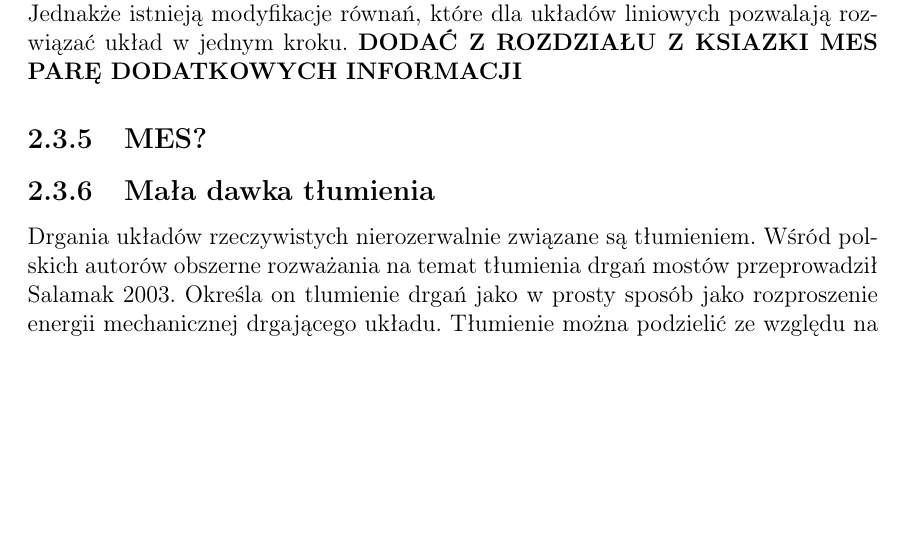
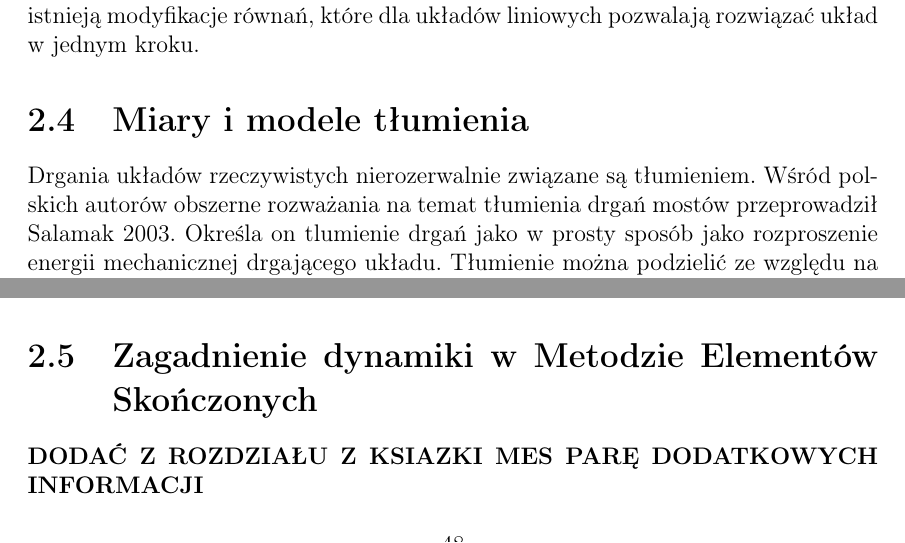
Before and after one commit to PrzemekKali/phd_kali, a LaTeX thesis (whole_thesis.tex, which reads chap_dynamic.tex): part of page 46 of 204 before the commit and two parts of pages 46 and 48 of 204 after it, the two joined at a grey line, cut so that both start at the same text, the shorter picture padded with empty space. Compiled offline with pdfLaTeX.

Commit message:
Finish day

```diff
--- a/chap_dynamic.tex
+++ b/chap_dynamic.tex
@@ -341,11 +341,10 @@ gdzie współczynniki $\beta$ i $\gamma$ definiują zmienność przyspieszeń w
 	\item przyspieszenie stałe - $\gamma = \frac{1}{2},\: \beta = \frac{1}{4}$
 	\item przyspieszenie zmienne liniowo - $\gamma = \frac{1}{2},\: \beta = \frac{1}{6}$
 \end{itemize}
-Metoda numeryczna do wyznaczenia trzech niewiadomych $\vect{\ddot{x}}_{i+1}$, $\vect{\dot{x}}_{i+1}$ i $\vect{x}_{i+1}$ wymaga układu trzech równań macierzowych. Zatem dwa zaproponowane równania \ref{eq: newmark_a} i \ref{eq: newmark_b}, połączone z równaniem równowagi (\ref{eq: motion_time_step}) zapewnionym na końcu kroku czasowego, pozwalają wyznaczyć przemieszczenia, prędkość i przyspieszenia w chwili $t_{i+1}$. Ze względu na występowanie w równaniach (\ref{eq: newmark}) składników w chwili czasowej $i+1$ po obu stronach równania, algorytm musi mieć charakter iteracyjny. Jednakże istnieją modyfikacje równań, które dla układów liniowych pozwalają rozwiązać układ w jednym kroku. \textbf{DODAĆ Z ROZDZIAŁU Z KSIAZKI MES PARĘ DODATKOWYCH INFORMACJI}
+Metoda numeryczna do wyznaczenia trzech niewiadomych $\vect{\ddot{x}}_{i+1}$, $\vect{\dot{x}}_{i+1}$ i $\vect{x}_{i+1}$ wymaga układu trzech równań macierzowych. Zatem dwa zaproponowane równania \ref{eq: newmark_a} i \ref{eq: newmark_b}, połączone z równaniem równowagi (\ref{eq: motion_time_step}) zapewnionym na końcu kroku czasowego, pozwalają wyznaczyć przemieszczenia, prędkość i przyspieszenia w chwili $t_{i+1}$. Ze względu na występowanie w równaniach (\ref{eq: newmark}) składników w chwili czasowej $i+1$ po obu stronach równania, algorytm musi mieć charakter iteracyjny. Jednakże istnieją modyfikacje równań, które dla układów liniowych pozwalają rozwiązać układ w jednym kroku.
 
-\subsection{MES?}
 
-\subsection{Mała dawka tłumienia}
+\section{Miary i modele tłumienia}
 Drgania układów rzeczywistych nierozerwalnie związane są tłumieniem. Wśród polskich autorów obszerne rozważania na temat tłumienia drgań mostów przeprowadził \cite{Salamak2003}. Określa on tlumienie drgań jako w prosty sposób jako rozproszenie energii mechanicznej drgającego układu. Tłumienie można podzielić ze względu na źródło na konstrukcyjne i zewnętrzne. Pierwsze wynika między innymi z wewnętrznego tarcia wiskotycznego materiałów budowlanych w trakcie deformacji czy niejednorodności materiału i jego spękań. Tłumieniem zewnętrznym określa się wszystkie czynniki działające z zewnątrz na konstrukcję. Mogą być związane z tarciem niechybnie wystepującym na łożyskach, w tłuczniu i w połączeniach, z interackcją pomiędzy konstrukcją, a powietrzem, czy z wiskoelastycznych parametrów posadowienia.
 
 W przypadku liniowych układów zazwyczaj przyjmuje się tłumienie klasyczne, proporcjonalne opisane jak w równaniu \ref{eq: mot_und_num}, pomimo że wartość tłumienia jest zależna chociażby od amplitudy drgań \parencite{Ladislav1996}. Obecnie nie ma możliwości analitycznego wyznaczenia wartości tłumienia dla projektowanej konstrukcji. Istnieją opracowania poparte badaniami informujące o zalecanych wartościach tłumienia jakie należy przyjąć przy projektowaniu danej konstrukcji. Przykładowe wartości oraz wzory empiryczne można odnaleźć w pracach \parencite{Salamak2003, Fryba1999,Bachmann2012,Yamaguchi1997}.
@@ -394,3 +393,7 @@ Wpływ składowych macierzy tłumienia pochodzących od macierzy mas i macierzy
 	\label{fig: rayleigh_chart}
 \end{figure}
 Z rysunku \ref{fig: rayleigh_chart} można wysnuć przydatne z praktycznego punktu widzenia wnioski. Założone tłumienie $\zeta$ jest spełnione jedynie dla dwóch użytych w formułach \ref{eq: raileigh_parameters} częstości $\omega_i$ i $\omega_j$. Składnik $c_1=a_1 k$ wzrasta liniowo wraz ze wzrostem częstości. Z kolei składnik $c_0 = a_0 m$ maleje nieliniowo wraz ze wzrostem częstości. Sumaryczna wartość obu składników dla przedziału częstości $<\omega_i ,\omega_j>$ jest mniejsza niż zakładana. Z kolei dla częstości spoza przedziału tłumienie jest większe niż zakładane. Jeżeli przedział inetersujących częstości jest dobrany prawidłowo, to takie podejście jest bezpieczne z punktu widzenia projektanta, ponieważ odpowiedź modelu konstrukcji jest zawyżona względem odpowiedzi rzeczywistej \parencite{Oleszek2015}.
+
+\section{Zagadnienie dynamiki w Metodzie Elementów Skończonych}
+
+\textbf{DODAĆ Z ROZDZIAŁU Z KSIAZKI MES PARĘ DODATKOWYCH INFORMACJI}
```
Also changed, not shown: 5 other files.
